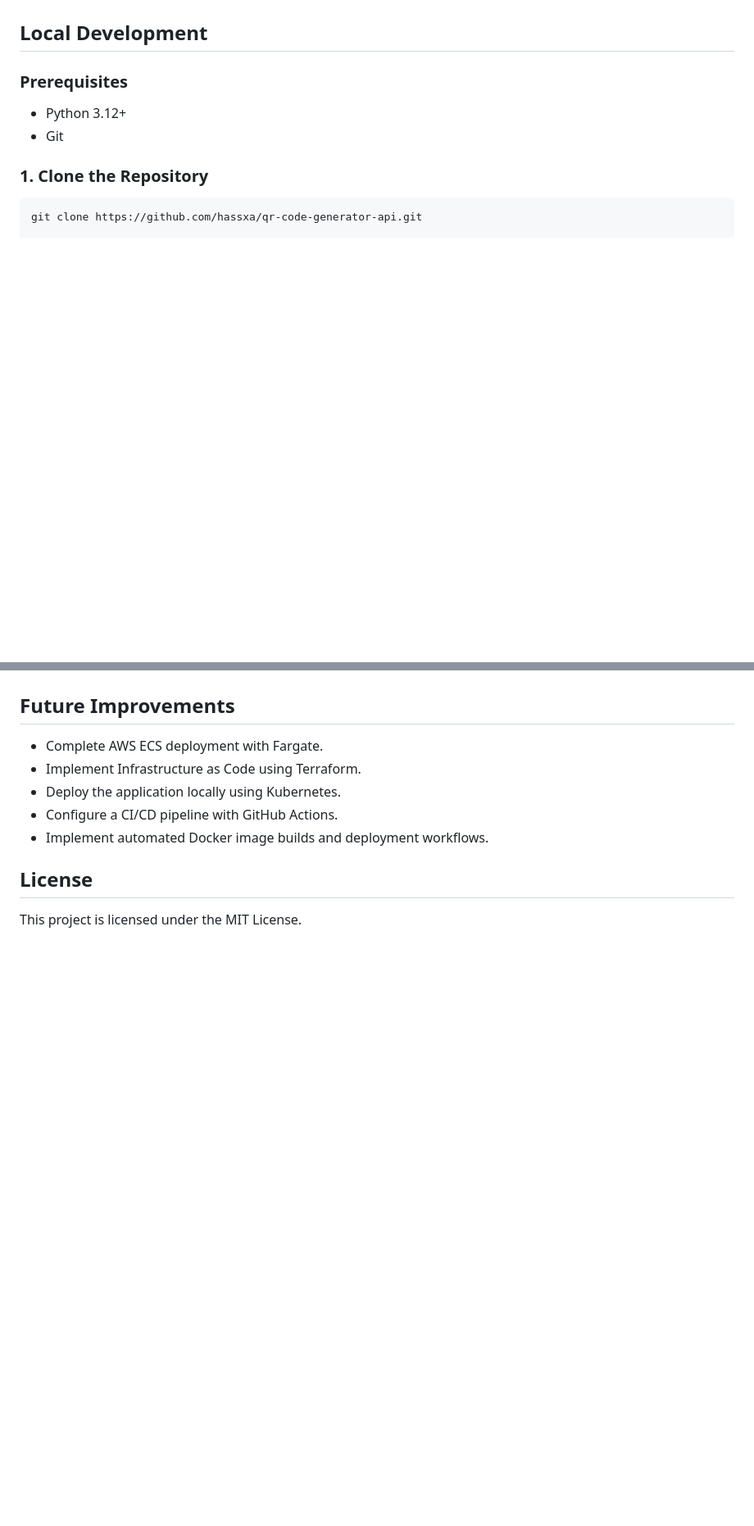
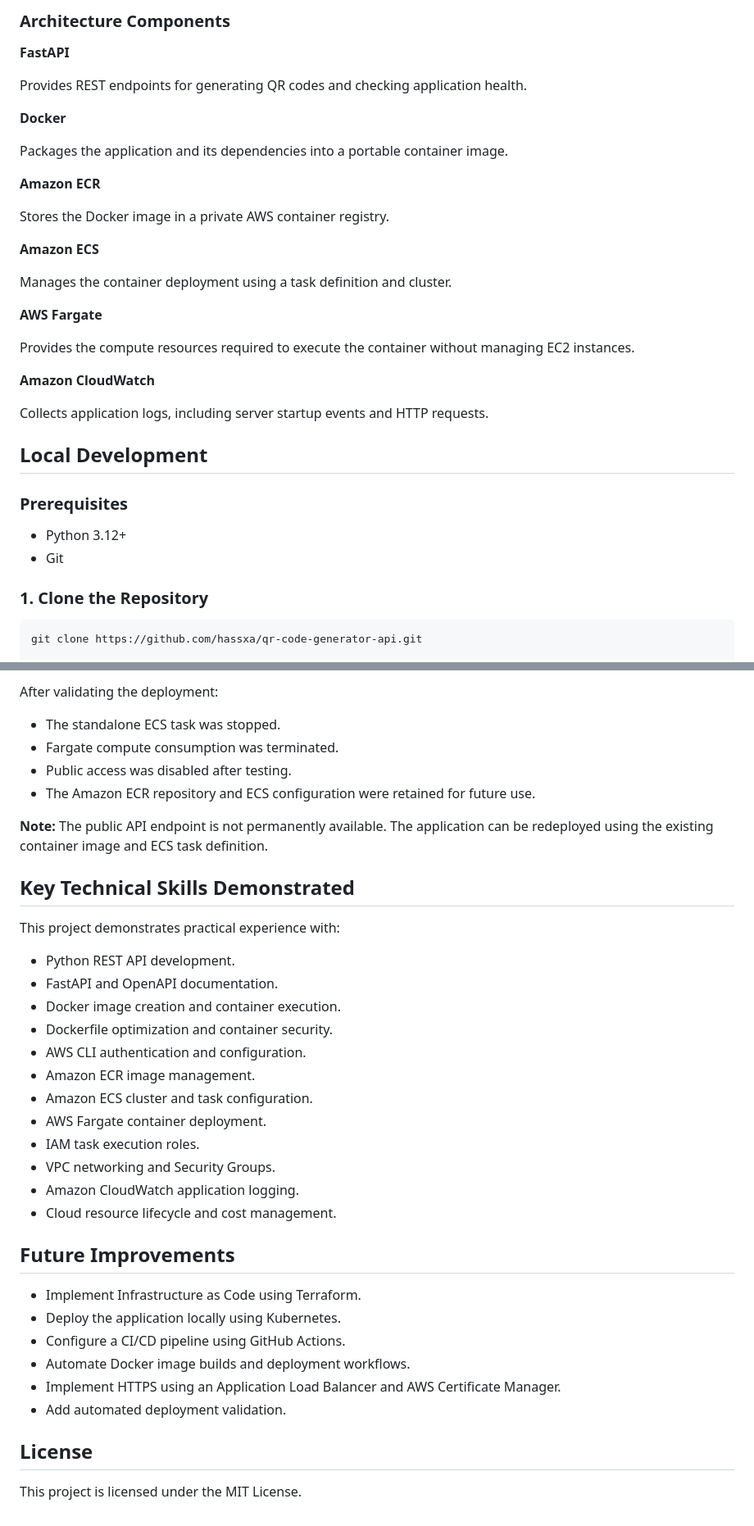
Before and after one commit to hassxa/qr-code-generator-api, a Markdown page: README.md, 2 parts joined by grey strips. Shown at 82% size. Drawn GitHub-style; blank space fills up the shorter version.

```diff
--- a/README.md
+++ b/README.md
@@ -56,3 +77,28 @@ All QR codes are generated in memory. No user data is stored.
+### Architecture Components
+
+**FastAPI**
+
+Provides REST endpoints for generating QR codes and checking application health.
+
+**Docker**
+
+Packages the application and its dependencies into a portable container image.
+
+**Amazon ECR**
+
+Stores the Docker image in a private AWS container registry.
+
+**Amazon ECS**
+
+Manages the container deployment using a task definition and cluster.
+
+**AWS Fargate**
+
+Provides the compute resources required to execute the container without managing EC2 instances.
+
+**Amazon CloudWatch**
+
+Collects application logs, including server startup events and HTTP requests.
 
 ## Local Development
 
@@ -256,11 +361,37 @@ Deployment instructions and screenshots will be added after completing this phas
+After validating the deployment:
+
+- The standalone ECS task was stopped.
+- Fargate compute consumption was terminated.
+- Public access was disabled after testing.
+- The Amazon ECR repository and ECS configuration were retained for future use.
+
+**Note:** The public API endpoint is not permanently available. The application can be redeployed using the existing container image and ECS task definition.
+
+## Key Technical Skills Demonstrated
+
+This project demonstrates practical experience with:
+
+- Python REST API development.
+- FastAPI and OpenAPI documentation.
+- Docker image creation and container execution.
+- Dockerfile optimization and container security.
+- AWS CLI authentication and configuration.
+- Amazon ECR image management.
+- Amazon ECS cluster and task configuration.
+- AWS Fargate container deployment.
+- IAM task execution roles.
+- VPC networking and Security Groups.
+- Amazon CloudWatch application logging.
+- Cloud resource lifecycle and cost management.
 
 ## Future Improvements
 
-- Complete AWS ECS deployment with Fargate.
 - Implement Infrastructure as Code using Terraform.
 - Deploy the application locally using Kubernetes.
-- Configure a CI/CD pipeline with GitHub Actions.
-- Implement automated Docker image builds and deployment workflows.
+- Configure a CI/CD pipeline using GitHub Actions.
+- Automate Docker image builds and deployment workflows.
+- Implement HTTPS using an Application Load Balancer and AWS Certificate Manager.
+- Add automated deployment validation.
 
 ## License
 
```
Also changed, not shown: other parts of README.md (+122 -42 lines), docs/aws-api-demo.png (added), docs/cloudwatch-logs.png (added), docs/ecs-running-task.png (added).
